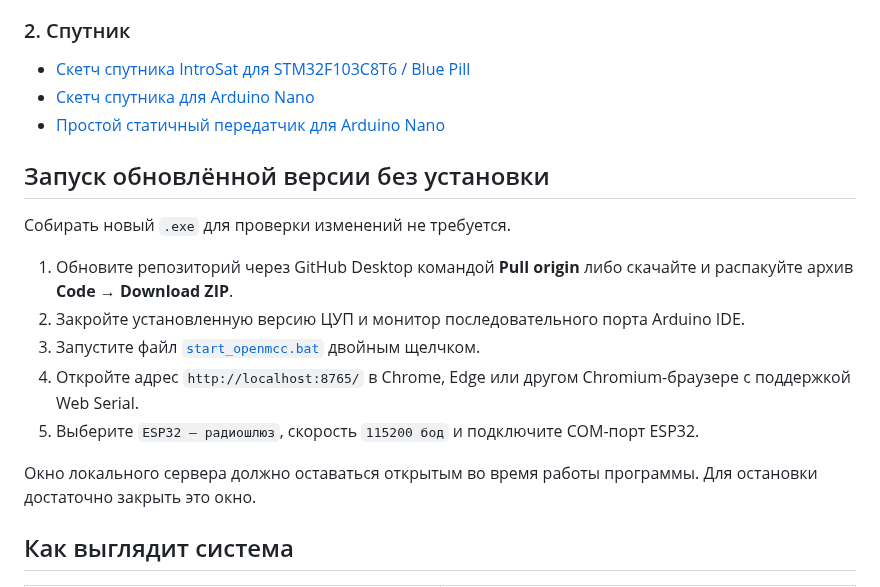
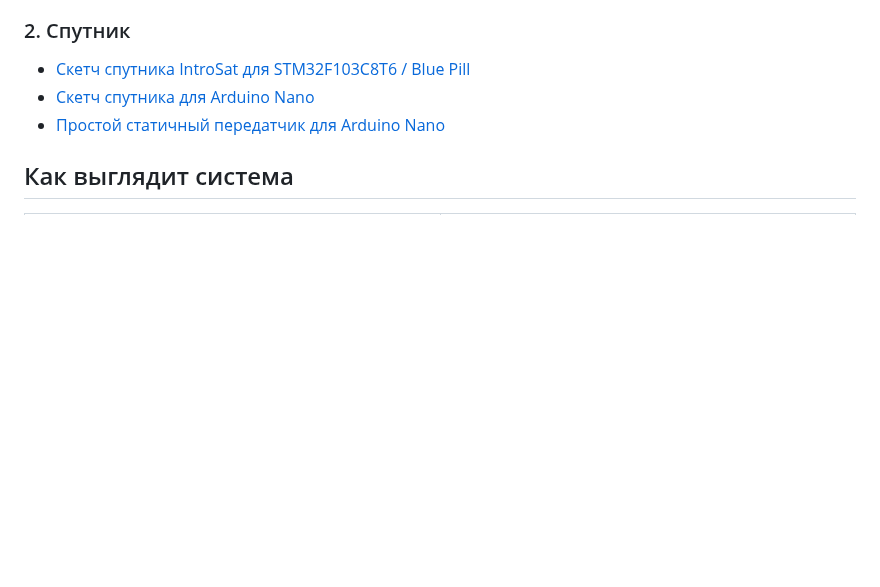
Before and after one commit to Anton778/OpenMCC, a Markdown page: README.md, the part around the change. Drawn GitHub-style; blank space fills up the shorter version.

```diff
--- a/README.md
+++ b/README.md
@@ -20,18 +20,6 @@
 - [Скетч спутника для Arduino Nano](firmware/satellite/arduino_nano/Altair_Satellite_Arduino_Nano/Altair_Satellite_Arduino_Nano.ino)
 - [Простой статичный передатчик для Arduino Nano](firmware/satellite/arduino_nano_static_tx/Altair_Satellite_Arduino_Nano_Static_TX/Altair_Satellite_Arduino_Nano_Static_TX.ino)
 
-
-## Запуск обновлённой версии без установки
-
-Собирать новый `.exe` для проверки изменений не требуется.
-
-1. Обновите репозиторий через GitHub Desktop командой **Pull origin** либо скачайте и распакуйте архив **Code → Download ZIP**.
-2. Закройте установленную версию ЦУП и монитор последовательного порта Arduino IDE.
-3. Запустите файл [`start_openmcc.bat`](start_openmcc.bat) двойным щелчком.
-4. Откройте адрес `http://localhost:8765/` в Chrome, Edge или другом Chromium-браузере с поддержкой Web Serial.
-5. Выберите `ESP32 — радиошлюз`, скорость `115200 бод` и подключите COM-порт ESP32.
-
-Окно локального сервера должно оставаться открытым во время работы программы. Для остановки достаточно закрыть это окно.
 ## Как выглядит система
 
 <table>
```
